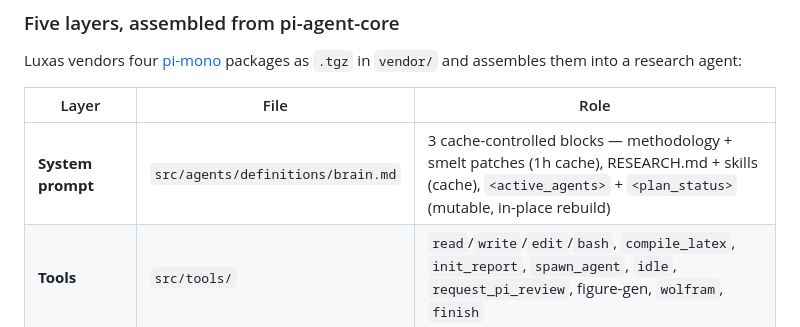
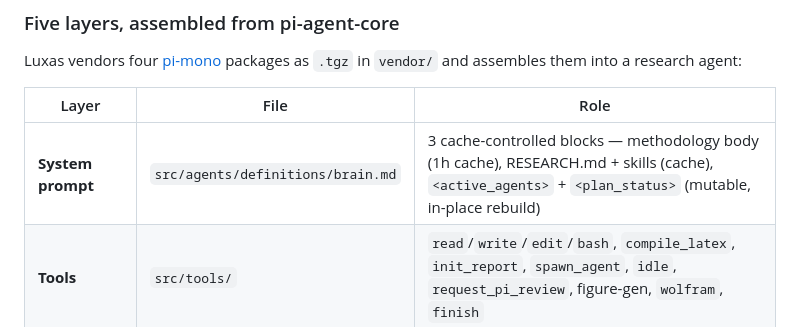
Before and after one commit to Muuuun/luxas, a Markdown page: README.md, the part around the change. Rendered like a GitHub page.

Commit message:
README: drop smelt-patches mention from cache-layer description
The agentsmelt dep was removed in the previous commit so 'methodology
+ smelt patches (1h cache)' is no longer accurate. L1 now just holds
the methodology body. L2 / L3 unchanged.

```diff
--- a/README.md
+++ b/README.md
@@ -108,7 +108,7 @@ Luxas vendors four [pi-mono](https://github.com/badlogic/pi-mono) packages as `.
 
 | Layer | File | Role |
 |---|---|---|
-| **System prompt** | `src/agents/definitions/brain.md` | 3 cache-controlled blocks — methodology + smelt patches (1h cache), RESEARCH.md + skills (cache), `<active_agents>` + `<plan_status>` (mutable, in-place rebuild) |
+| **System prompt** | `src/agents/definitions/brain.md` | 3 cache-controlled blocks — methodology body (1h cache), RESEARCH.md + skills (cache), `<active_agents>` + `<plan_status>` (mutable, in-place rebuild) |
 | **Tools** | `src/tools/` | `read`/`write`/`edit`/`bash`, `compile_latex`, `init_report`, `spawn_agent`, `idle`, `request_pi_review`, figure-gen, `wolfram`, `finish` |
 | **Context transform** | `src/context.ts` | Per-agent dynamic context, two-stage compaction (60K warning → 80K compress with summary carry-over) |
 | **Hooks** | `src/hooks.ts` | RESEARCH.md write-protect, cost limit (`process.exit` on exceed), search rate limit, per-turn logging, state snapshots |
```
